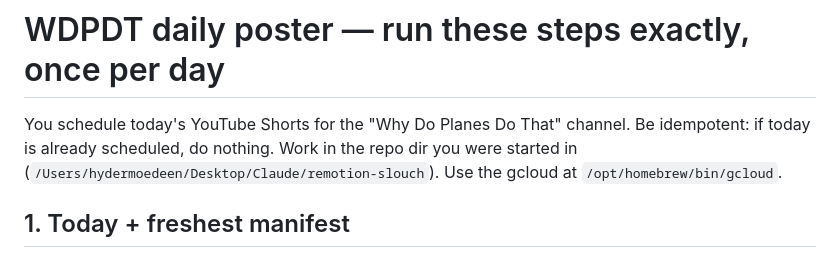
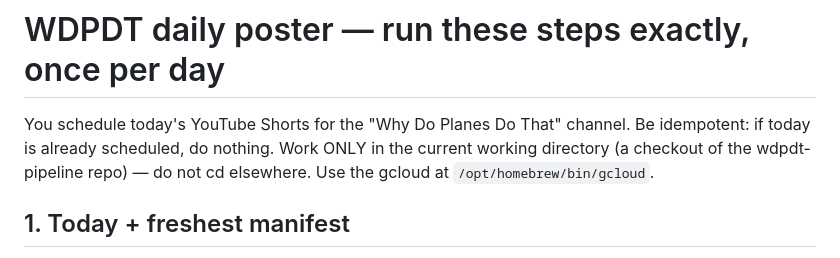
Before and after one commit to hydercr7juv-dev/wdpdt-pipeline, a Markdown page: cloud/daily-driver.md, the part around the change. Rendered like a GitHub page.

Commit message:
Driver: no hardcoded Desktop path

```diff
--- a/cloud/daily-driver.md
+++ b/cloud/daily-driver.md
@@ -1,6 +1,6 @@
 # WDPDT daily poster — run these steps exactly, once per day
 
-You schedule today's YouTube Shorts for the "Why Do Planes Do That" channel. Be idempotent: if today is already scheduled, do nothing. Work in the repo dir you were started in (`/Users/hydermoedeen/Desktop/Claude/remotion-slouch`). Use the gcloud at `/opt/homebrew/bin/gcloud`.
+You schedule today's YouTube Shorts for the "Why Do Planes Do That" channel. Be idempotent: if today is already scheduled, do nothing. Work ONLY in the current working directory (a checkout of the wdpdt-pipeline repo) — do not cd elsewhere. Use the gcloud at `/opt/homebrew/bin/gcloud`.
 
 ## 1. Today + freshest manifest
 - `TODAY=$(date -u +%F)` and `NOWH=$(date -u +%-H)` (current UTC hour).
```
